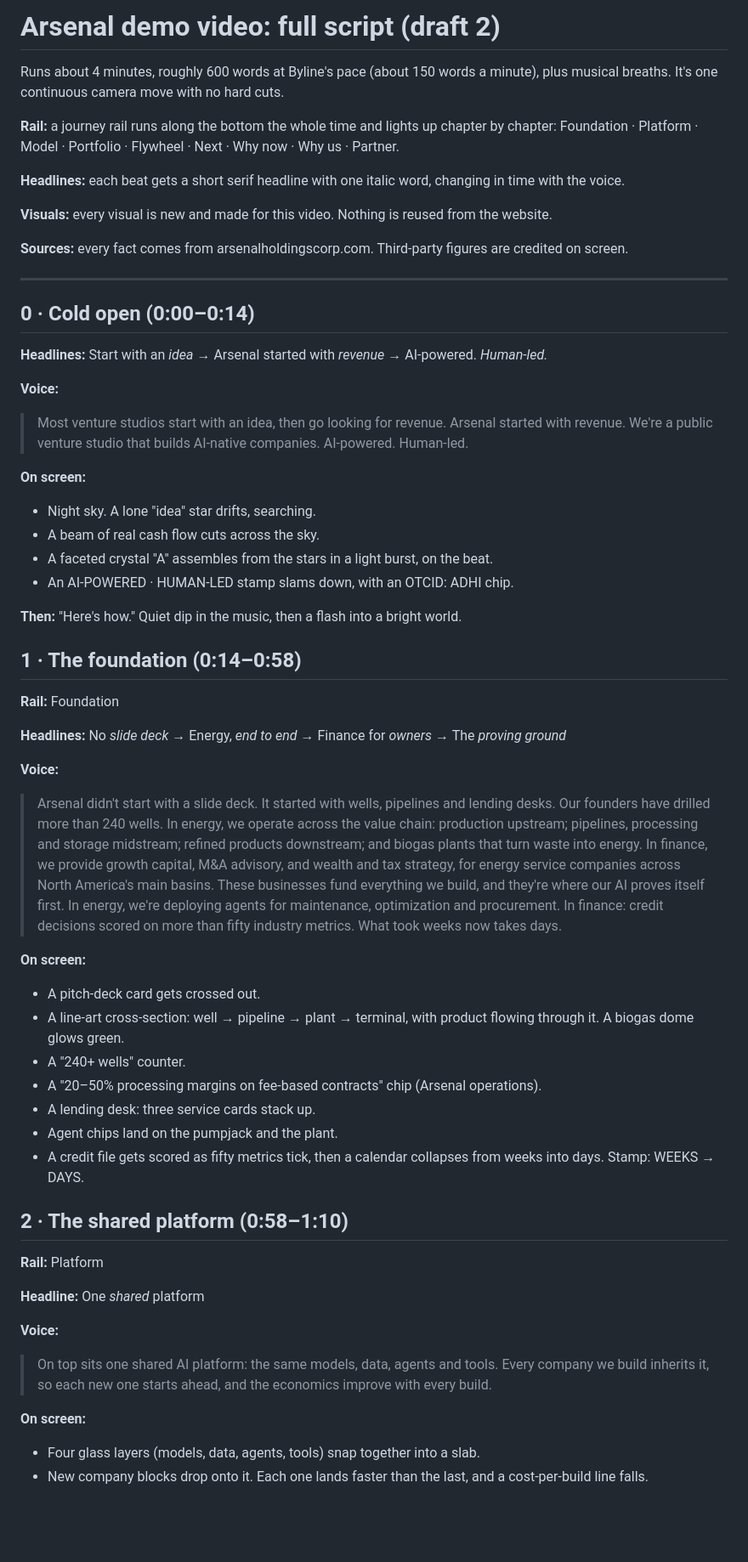
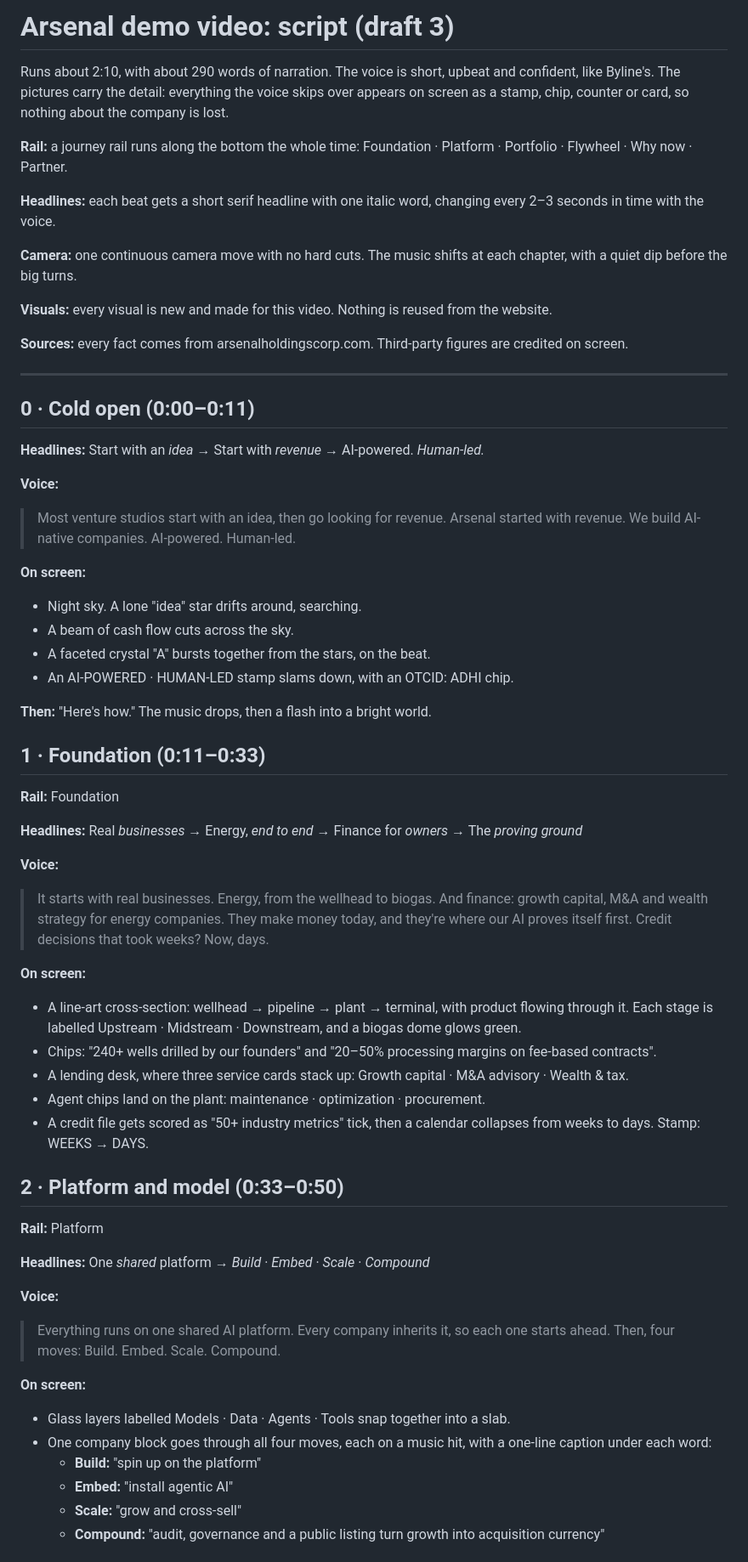
Before and after one commit to Adam-physics/TikTok-video-maker, a Markdown page: arsenal-site/video/SCRIPT.md, the part around one of its changes. Shown at 85% size. GitHub-like rendering; blank space fills up the shorter version.

```diff
--- a/arsenal-site/video/SCRIPT.md
+++ b/arsenal-site/video/SCRIPT.md
@@ -1,10 +1,12 @@
-# Arsenal demo video: full script (draft 2)
+# Arsenal demo video: script (draft 3)
 
-Runs about 4 minutes, roughly 600 words at Byline's pace (about 150 words a minute), plus musical breaths. It's one continuous camera move with no hard cuts.
+Runs about 2:10, with about 290 words of narration. The voice is short, upbeat and confident, like Byline's. The pictures carry the detail: everything the voice skips over appears on screen as a stamp, chip, counter or card, so nothing about the company is lost.
 
-**Rail:** a journey rail runs along the bottom the whole time and lights up chapter by chapter: Foundation · Platform · Model · Portfolio · Flywheel · Next · Why now · Why us · Partner.
+**Rail:** a journey rail runs along the bottom the whole time: Foundation · Platform · Portfolio · Flywheel · Why now · Partner.
 
-**Headlines:** each beat gets a short serif headline with one italic word, changing in time with the voice.
+**Headlines:** each beat gets a short serif headline with one italic word, changing every 2–3 seconds in time with the voice.
+
+**Camera:** one continuous camera move with no hard cuts. The music shifts at each chapter, with a quiet dip before the big turns.
 
 **Visuals:** every visual is new and made for this video. Nothing is reused from the website.
 
@@ -12,51 +14,55 @@ Runs about 4 minutes, roughly 600 words at Byline's pace (about 150 words a minu
 
 ---
 
-## 0 · Cold open (0:00–0:14)
-**Headlines:** Start with an *idea* → Arsenal started with *revenue* → AI-powered. *Human-led.*
+## 0 · Cold open (0:00–0:11)
+**Headlines:** Start with an *idea* → Start with *revenue* → AI-powered. *Human-led.*
 
 **Voice:**
 > Most venture studios start with an idea, then go looking for revenue.
 > Arsenal started with revenue.
-> We're a public venture studio that builds AI-native companies. AI-powered. Human-led.
+> We build AI-native companies. AI-powered. Human-led.
 
 **On screen:**
-- Night sky. A lone "idea" star drifts, searching.
-- A beam of real cash flow cuts across the sky.
-- A faceted crystal "A" assembles from the stars in a light burst, on the beat.
+- Night sky. A lone "idea" star drifts around, searching.
+- A beam of cash flow cuts across the sky.
+- A faceted crystal "A" bursts together from the stars, on the beat.
 - An AI-POWERED · HUMAN-LED stamp slams down, with an OTCID: ADHI chip.
 
-**Then:** "Here's how." Quiet dip in the music, then a flash into a bright world.
+**Then:** "Here's how." The music drops, then a flash into a bright world.
 
-## 1 · The foundation (0:14–0:58)
+## 1 · Foundation (0:11–0:33)
 **Rail:** Foundation
 
-**Headlines:** No *slide deck* → Energy, *end to end* → Finance for *owners* → The *proving ground*
+**Headlines:** Real *businesses* → Energy, *end to end* → Finance for *owners* → The *proving ground*
 
 **Voice:**
-> Arsenal didn't start with a slide deck. It started with wells, pipelines and lending desks. Our founders have drilled more than 240 wells.
-> In energy, we operate across the value chain: production upstream; pipelines, processing and storage midstream; refined products downstream; and biogas plants that turn waste into energy.
-> In finance, we provide growth capital, M&A advisory, and wealth and tax strategy, for energy service companies across North America's main basins.
-> These businesses fund everything we build, and they're where our AI proves itself first. In energy, we're deploying agents for maintenance, optimization and procurement. In finance: credit decisions scored on more than fifty industry metrics. What took weeks now takes days.
+> It starts with real businesses.
+> Energy, from the wellhead to biogas.
+> And finance: growth capital, M&A and wealth strategy for energy companies.
+> They make money today, and they're where our AI proves itself first.
+> Credit decisions that took weeks? Now, days.
 
 **On screen:**
-- A pitch-deck card gets crossed out.
-- A line-art cross-section: well → pipeline → plant → terminal, with product flowing through it. A biogas dome glows green.
-- A "240+ wells" counter.
-- A "20–50% processing margins on fee-based contracts" chip (Arsenal operations).
-- A lending desk: three service cards stack up.
-- Agent chips land on the pumpjack and the plant.
-- A credit file gets scored as fifty metrics tick, then a calendar collapses from weeks into days. Stamp: WEEKS → DAYS.
+- A line-art cross-section: wellhead → pipeline → plant → terminal, with product flowing through it. Each stage is labelled Upstream · Midstream · Downstream, and a biogas dome glows green.
+- Chips: "240+ wells drilled by our founders" and "20–50% processing margins on fee-based contracts".
+- A lending desk, where three service cards stack up: Growth capital · M&A advisory · Wealth & tax.
+- Agent chips land on the plant: maintenance · optimization · procurement.
+- A credit file gets scored as "50+ industry metrics" tick, then a calendar collapses from weeks to days. Stamp: WEEKS → DAYS.
 
-## 2 · The shared platform (0:58–1:10)
+## 2 · Platform and model (0:33–0:50)
 **Rail:** Platform
 
-**Headline:** One *shared* platform
+**Headlines:** One *shared* platform → *Build* · *Embed* · *Scale* · *Compound*
 
 **Voice:**
-> On top sits one shared AI platform: the same models, data, agents and tools. Every company we build inherits it, so each new one starts ahead, and the economics improve with every build.
+> Everything runs on one shared AI platform. Every company inherits it, so each one starts ahead.
+> Then, four moves: Build. Embed. Scale. Compound.
 
 **On screen:**
-- Four glass layers (models, data, agents, tools) snap together into a slab.
-- New company blocks drop onto it. Each one lands faster than the last, and a cost-per-build line falls.
+- Glass layers labelled Models · Data · Agents · Tools snap together into a slab.
+- One company block goes through all four moves, each on a music hit, with a one-line caption under each word:
+  - **Build:** "spin up on the platform"
+  - **Embed:** "install agentic AI"
+  - **Scale:** "grow and cross-sell"
+  - **Compound:** "audit, governance and a public listing turn growth into acquisition currency"
 
```
Also changed, not shown: other parts of arsenal-site/video/SCRIPT.md (+55 -101 lines).
